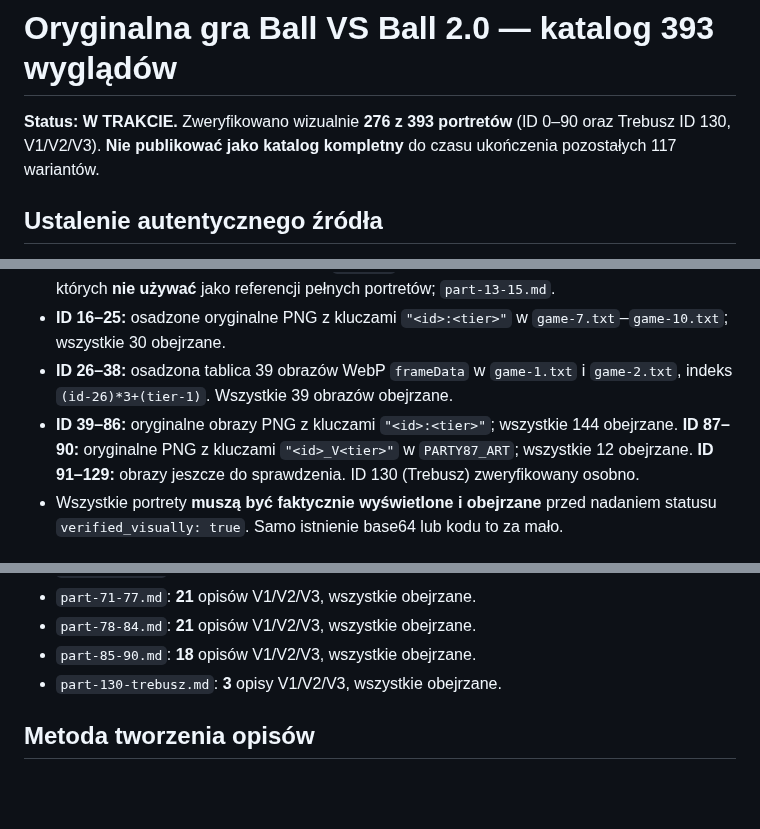
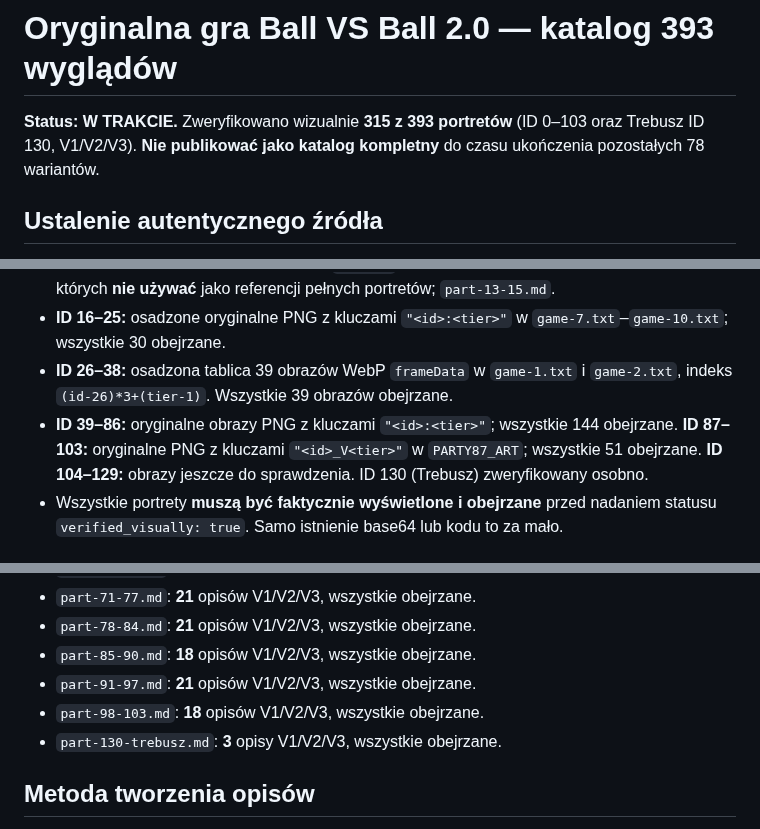
Before and after one commit to shadow31905/ball-vs-ball, a Markdown page: docs/original-393/README.md, 3 parts joined by grey strips. GitHub-like rendering; blank space fills up the shorter version.

Commit message:
docs: update original visual catalog status to 315/393

```diff
--- a/docs/original-393/README.md
+++ b/docs/original-393/README.md
@@ -1,6 +1,6 @@
 # Oryginalna gra Ball VS Ball 2.0 — katalog 393 wyglądów
 
-**Status: W TRAKCIE.** Zweryfikowano wizualnie **276 z 393 portretów** (ID 0–90 oraz Trebusz ID 130, V1/V2/V3). **Nie publikować jako katalog kompletny** do czasu ukończenia pozostałych 117 wariantów.
+**Status: W TRAKCIE.** Zweryfikowano wizualnie **315 z 393 portretów** (ID 0–103 oraz Trebusz ID 130, V1/V2/V3). **Nie publikować jako katalog kompletny** do czasu ukończenia pozostałych 78 wariantów.
 
 ## Ustalenie autentycznego źródła
 
@@ -14,7 +14,7 @@ W `rework/game-0.txt` jest oryginalna lista `RAW_BALLS` zawierająca **131 wpis
 - **ID 13–15:** pełne, rzeczywiste obrazy WebP V1/V2/V3 znalezione w `game-14.txt`–`game-15.txt` i wszystkie **9 obejrzane**. Stara funkcja `art(id)` zawiera jedynie uproszczone ikony zastępcze, których **nie używać** jako referencji pełnych portretów; `part-13-15.md`.
 - **ID 16–25:** osadzone oryginalne PNG z kluczami `"<id>:<tier>"` w `game-7.txt`–`game-10.txt`; wszystkie 30 obejrzane.
 - **ID 26–38:** osadzona tablica 39 obrazów WebP `frameData` w `game-1.txt` i `game-2.txt`, indeks `(id-26)*3+(tier-1)`. Wszystkie 39 obrazów obejrzane.
-- **ID 39–86:** oryginalne obrazy PNG z kluczami `"<id>:<tier>"`; wszystkie 144 obejrzane. **ID 87–90:** oryginalne PNG z kluczami `"<id>_V<tier>"` w `PARTY87_ART`; wszystkie 12 obejrzane. **ID 91–129:** obrazy jeszcze do sprawdzenia. ID 130 (Trebusz) zweryfikowany osobno.
+- **ID 39–86:** oryginalne obrazy PNG z kluczami `"<id>:<tier>"`; wszystkie 144 obejrzane. **ID 87–103:** oryginalne PNG z kluczami `"<id>_V<tier>"` w `PARTY87_ART`; wszystkie 51 obejrzane. **ID 104–129:** obrazy jeszcze do sprawdzenia. ID 130 (Trebusz) zweryfikowany osobno.
 - Wszystkie portrety **muszą być faktycznie wyświetlone i obejrzane** przed nadaniem statusu `verified_visually: true`. Samo istnienie base64 lub kodu to za mało.
 
 ## Dokumenty
@@ -36,6 +36,8 @@ W `rework/game-0.txt` jest oryginalna lista `RAW_BALLS` zawierająca **131 wpis
 - `part-71-77.md`: **21** opisów V1/V2/V3, wszystkie obejrzane.
 - `part-78-84.md`: **21** opisów V1/V2/V3, wszystkie obejrzane.
 - `part-85-90.md`: **18** opisów V1/V2/V3, wszystkie obejrzane.
+- `part-91-97.md`: **21** opisów V1/V2/V3, wszystkie obejrzane.
+- `part-98-103.md`: **18** opisów V1/V2/V3, wszystkie obejrzane.
 - `part-130-trebusz.md`: **3** opisy V1/V2/V3, wszystkie obejrzane.
 
 ## Metoda tworzenia opisów
```
